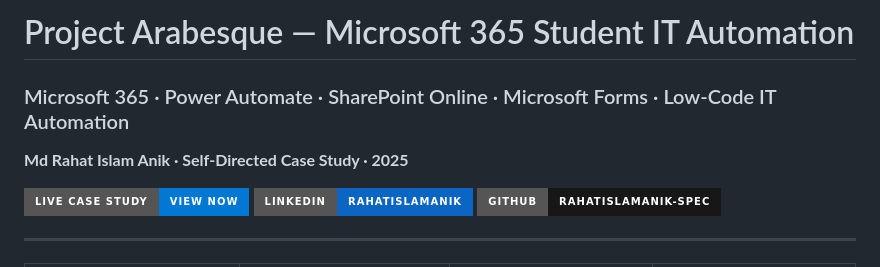
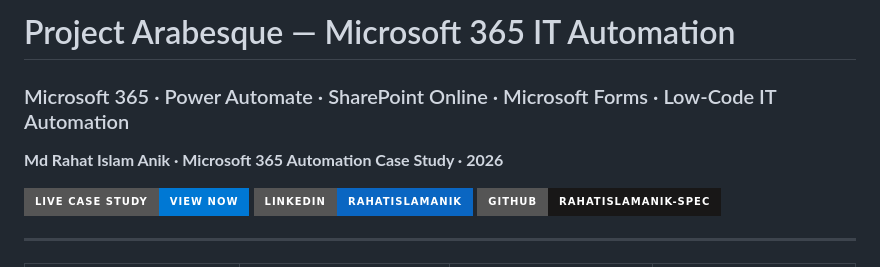
Before and after one commit to rahatislamanik-spec/Project-Arabesque, a Markdown page: README.md, the part around the change. GitHub-like rendering; badges without logos.

Commit message:
docs: remove Student label from title, update year to 2026

```diff
--- a/README.md
+++ b/README.md
@@ -1,8 +1,8 @@
-# Project Arabesque — Microsoft 365 Student IT Automation
+# Project Arabesque — Microsoft 365 IT Automation
 
 ### Microsoft 365 · Power Automate · SharePoint Online · Microsoft Forms · Low-Code IT Automation
 
-**Md Rahat Islam Anik · Self-Directed Case Study · 2025**
+**Md Rahat Islam Anik · Microsoft 365 Automation Case Study · 2026**
 
 [![Live Case Study](https://img.shields.io/badge/Live%20Case%20Study-View%20Now-0078D4?style=for-the-badge&logo=microsoft&logoColor=white)](https://rahatislamanik-spec.github.io/Project-Arabesque)
 [![LinkedIn](https://img.shields.io/badge/LinkedIn-rahatislamanik-0A66C2?style=for-the-badge&logo=linkedin&logoColor=white)](https://linkedin.com/in/rahatislamanik)
```
